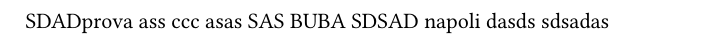
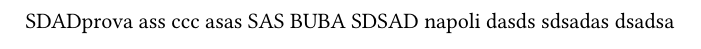
Before and after one commit to Carraro-Riccardo/test-python-versioning, a Typst document (docs/prova.typ): part of the page, cut so that both start at the same text. Compiled offline with Typst 0.15.

Commit message:
Update prova.typ

```diff
--- a/docs/prova.typ
+++ b/docs/prova.typ
@@ -8,3 +8,4 @@
 napoli
 dasds
 sdsadas
+dsadsa
```
